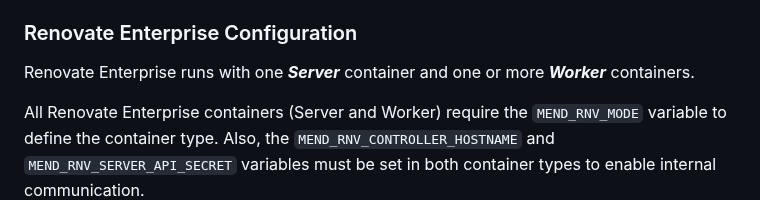
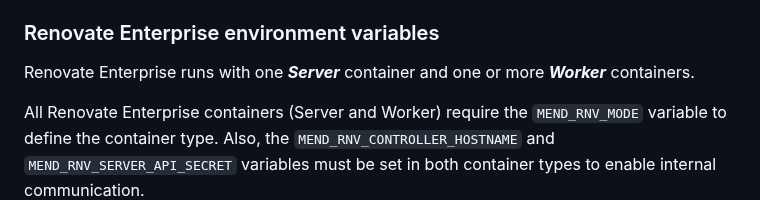
Before and after one commit to mend/renovate-ce-ee, a Markdown page: docs/configuration-gitlab.md, the part around one of its changes. Drawn GitHub-style.

```diff
--- a/docs/configuration-gitlab.md
+++ b/docs/configuration-gitlab.md
@@ -81,7 +81,7 @@ For a Renovate Enterprise license key, contact Mend [https://www.mend.io/renovat
 
 **`GITHUB_COM_TOKEN`**: A Personal Access Token for a user account on github.com (i.e. _not_ an account on your GitHub Enterprise instance). This is used for retrieving changelogs and release notes from repositories hosted on github.com and it does not matter who it belongs to. It needs only read-only access privileges. Note: This is required if you are using a self-hosted GitHub Enterprise or GitLab instance but should not be configured if your `RENOVATE_ENDPOINT` is `https://api.github.com`.
 
-### Renovate Enterprise Configuration
+### Renovate Enterprise environment variables
 
 Renovate Enterprise runs with one **_Server_** container and one or more **_Worker_** containers.
 
```
Also changed, not shown: other parts of docs/configuration-gitlab.md (+3 -3 lines), docs/configuration-github.md (+3 -1 lines).
